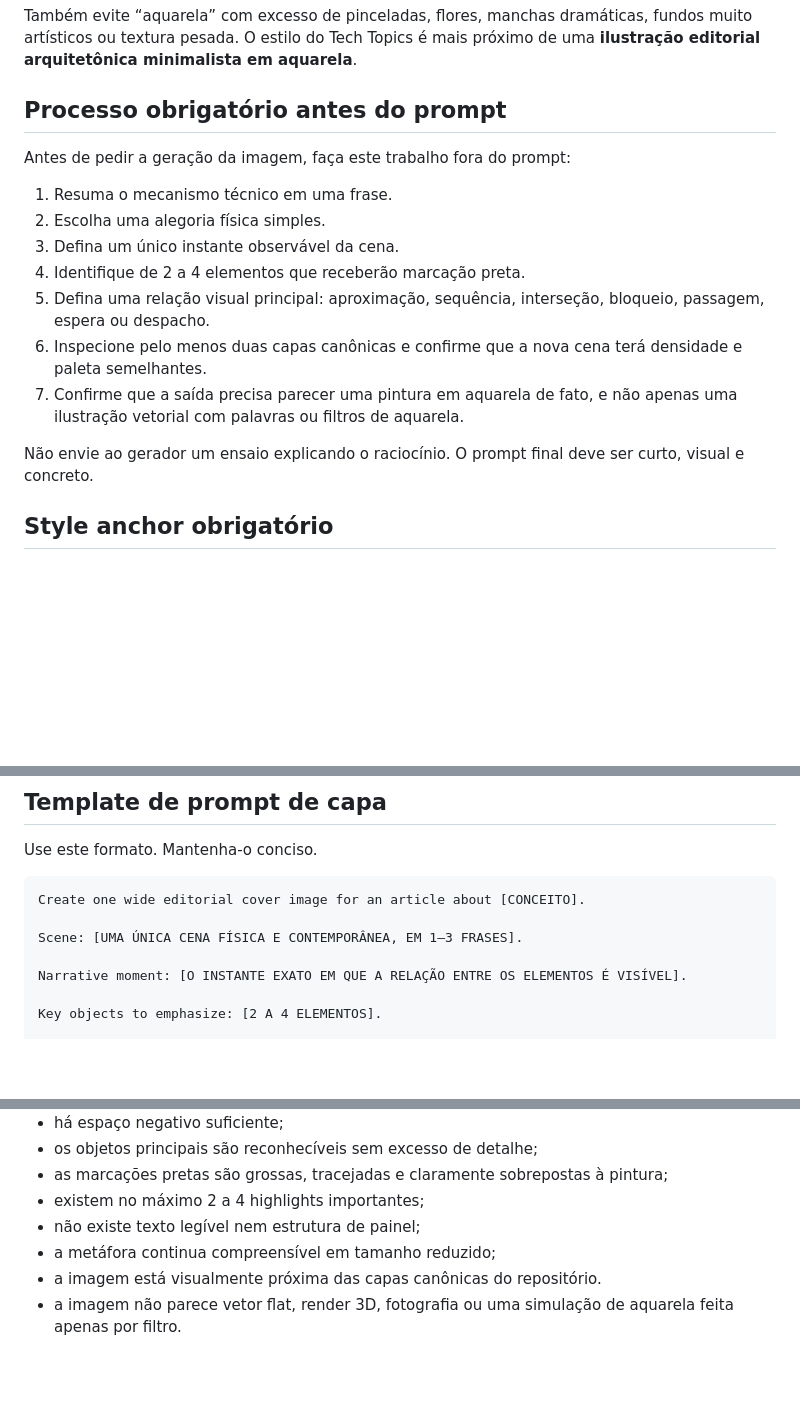
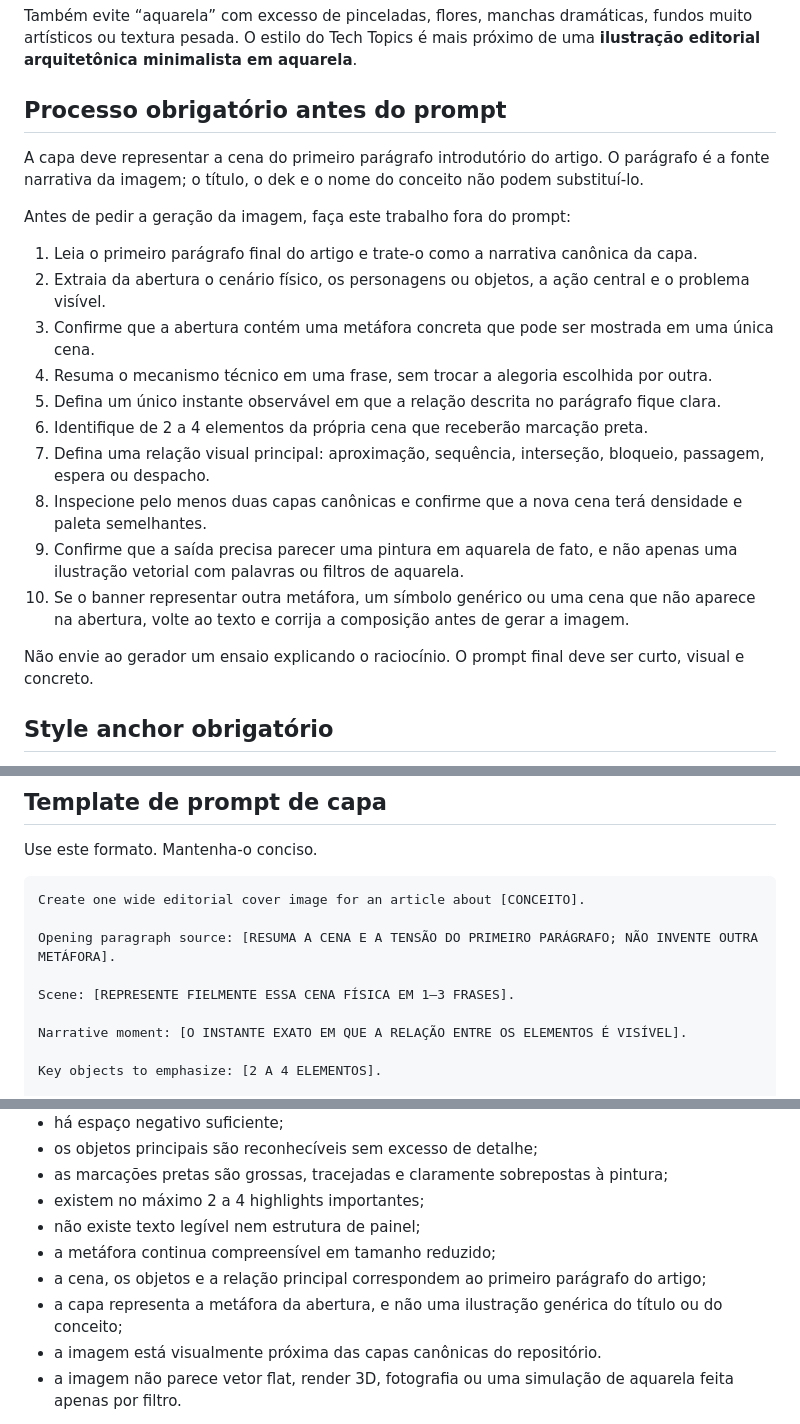
Before and after one commit to joaovpimenta/tech-topics, a Markdown page: docs/VISUAL_STYLE.md, 3 parts joined by grey strips. Rendered like a GitHub page; blank space fills up the shorter version.

Commit message:
Vincula capas à metáfora do primeiro parágrafo

````diff
--- a/docs/VISUAL_STYLE.md
+++ b/docs/VISUAL_STYLE.md
@@ -153,18 +153,22 @@ Também evite “aquarela” com excesso de pinceladas, flores, manchas dramáti
 
 ## Processo obrigatório antes do prompt
 
+A capa deve representar a cena do primeiro parágrafo introdutório do artigo. O parágrafo é a fonte narrativa da imagem; o título, o dek e o nome do conceito não podem substituí-lo.
+
 Antes de pedir a geração da imagem, faça este trabalho fora do prompt:
 
-1. Resuma o mecanismo técnico em uma frase.
-2. Escolha uma alegoria física simples.
-3. Defina um único instante observável da cena.
-4. Identifique de 2 a 4 elementos que receberão marcação preta.
-5. Defina uma relação visual principal: aproximação, sequência, interseção, bloqueio, passagem, espera ou despacho.
-6. Inspecione pelo menos duas capas canônicas e confirme que a nova cena terá densidade e paleta semelhantes.
-7. Confirme que a saída precisa parecer uma pintura em aquarela de fato, e não apenas uma ilustração vetorial com palavras ou filtros de aquarela.
+1. Leia o primeiro parágrafo final do artigo e trate-o como a narrativa canônica da capa.
+2. Extraia da abertura o cenário físico, os personagens ou objetos, a ação central e o problema visível.
+3. Confirme que a abertura contém uma metáfora concreta que pode ser mostrada em uma única cena.
+4. Resuma o mecanismo técnico em uma frase, sem trocar a alegoria escolhida por outra.
+5. Defina um único instante observável em que a relação descrita no parágrafo fique clara.
+6. Identifique de 2 a 4 elementos da própria cena que receberão marcação preta.
+7. Defina uma relação visual principal: aproximação, sequência, interseção, bloqueio, passagem, espera ou despacho.
+8. Inspecione pelo menos duas capas canônicas e confirme que a nova cena terá densidade e paleta semelhantes.
+9. Confirme que a saída precisa parecer uma pintura em aquarela de fato, e não apenas uma ilustração vetorial com palavras ou filtros de aquarela.
+10. Se o banner representar outra metáfora, um símbolo genérico ou uma cena que não aparece na abertura, volte ao texto e corrija a composição antes de gerar a imagem.
 
 Não envie ao gerador um ensaio explicando o raciocínio. O prompt final deve ser curto, visual e concreto.
-
 ## Style anchor obrigatório
 
 O trecho abaixo deve aparecer **quase literalmente** em todo prompt de capa. Ele é a âncora principal de consistência visual:
@@ -184,7 +188,9 @@ Use este formato. Mantenha-o conciso.
 ```text
 Create one wide editorial cover image for an article about [CONCEITO].
 
-Scene: [UMA ÚNICA CENA FÍSICA E CONTEMPORÂNEA, EM 1–3 FRASES].
+Opening paragraph source: [RESUMA A CENA E A TENSÃO DO PRIMEIRO PARÁGRAFO; NÃO INVENTE OUTRA METÁFORA].
+
+Scene: [REPRESENTE FIELMENTE ESSA CENA FÍSICA EM 1–3 FRASES].
 
 Narrative moment: [O INSTANTE EXATO EM QUE A RELAÇÃO ENTRE OS ELEMENTOS É VISÍVEL].
 
@@ -234,6 +240,8 @@ Antes de publicar, rejeite a imagem se qualquer uma destas condições falhar:
 - existem no máximo 2 a 4 highlights importantes;
 - não existe texto legível nem estrutura de painel;
 - a metáfora continua compreensível em tamanho reduzido;
+- a cena, os objetos e a relação principal correspondem ao primeiro parágrafo do artigo;
+- a capa representa a metáfora da abertura, e não uma ilustração genérica do título ou do conceito;
 - a imagem está visualmente próxima das capas canônicas do repositório.
 - a imagem não parece vetor flat, render 3D, fotografia ou uma simulação de aquarela feita apenas por filtro.
 
````
Also changed, not shown: other parts of docs/VISUAL_STYLE.md (+1 -1 lines).
